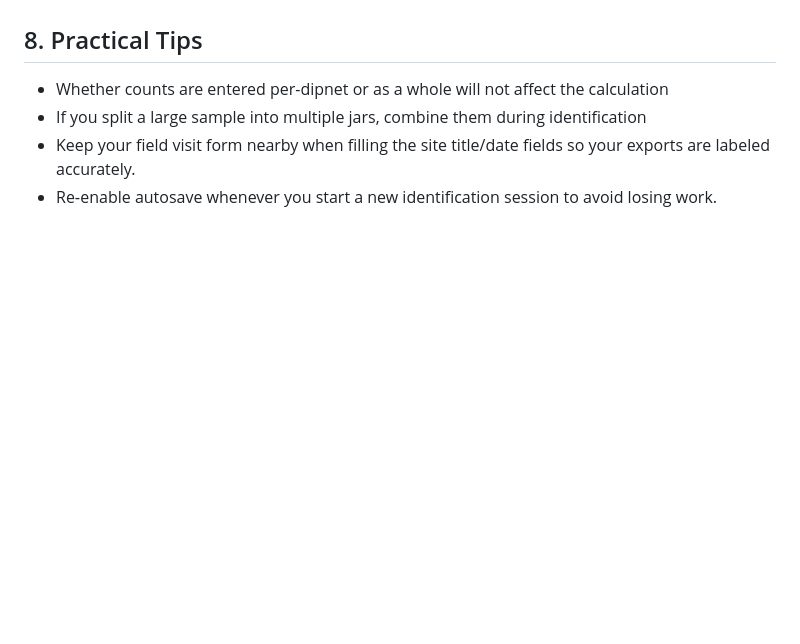
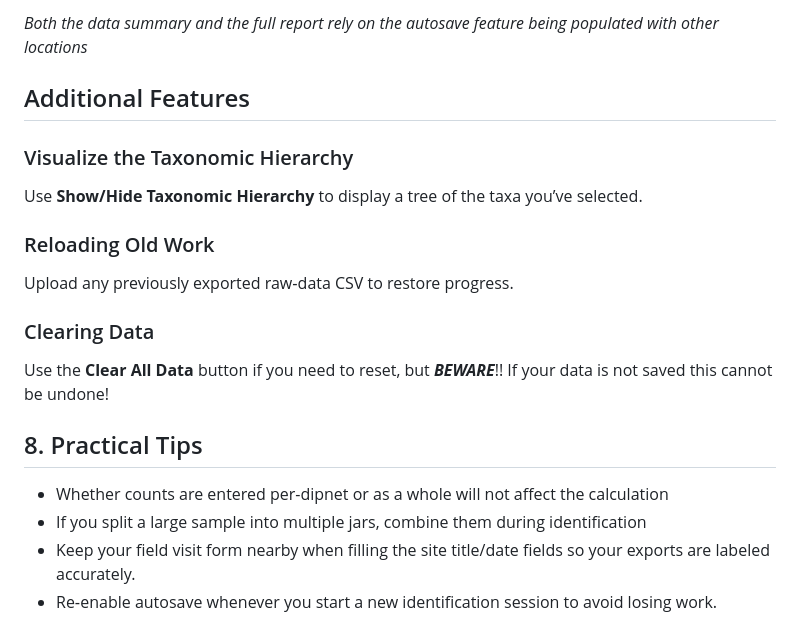
Before and after one commit to aomop/MacroIBI, a Markdown page: FIELD_AND_APP_GUIDE.md, the part around the change printed below. Rendered like a GitHub page; blank space fills up the shorter version.

```diff
--- a/FIELD_AND_APP_GUIDE.md
+++ b/FIELD_AND_APP_GUIDE.md
@@ -141,3 +173,15 @@ Use the buttons at the bottom of the Results tab to download:
+*Both the data summary and the full report rely on the autosave feature being populated with other locations*
+
+## Additional Features
+
+### Visualize the Taxonomic Hierarchy
+Use **Show/Hide Taxonomic Hierarchy** to display a tree of the taxa you’ve selected.
+
+### Reloading Old Work
+Upload any previously exported raw‑data CSV to restore progress.
+
+### Clearing Data
+Use the **Clear All Data** button if you need to reset, but ***BEWARE***!! If your data is not saved this cannot be undone!
 
 ## 8. Practical Tips
 
```
Also changed, not shown: other parts of FIELD_AND_APP_GUIDE.md (+49 -17 lines).
